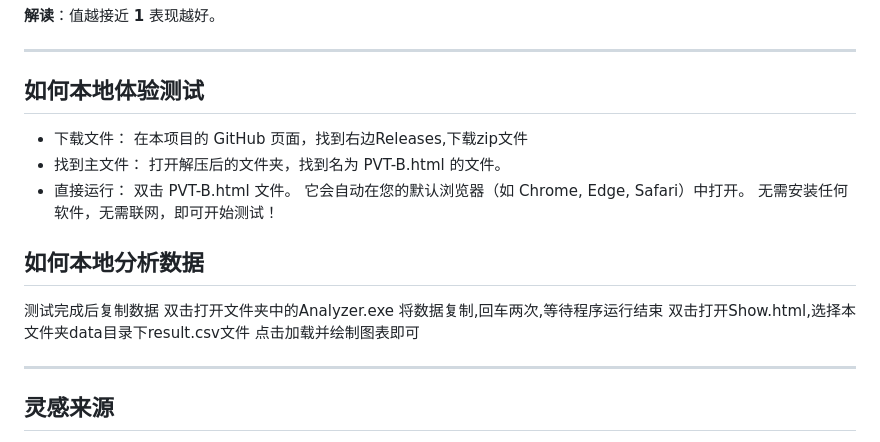
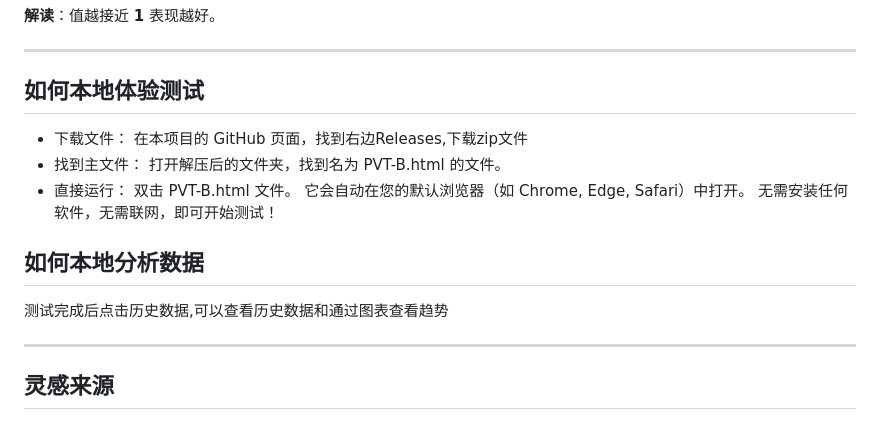
Before and after one commit to songtaoheying/PVT-B_analysis, a Markdown page: README.md, the part around the change. GitHub-like rendering.

```diff
--- a/README.md
+++ b/README.md
@@ -61,6 +61,7 @@ $$
 ---
 ## 如何本地体验测试
 
+
 - 下载文件：
 在本项目的 GitHub 页面，找到右边Releases,下载zip文件
 - 找到主文件：
@@ -70,11 +71,7 @@ $$
 它会自动在您的默认浏览器（如 Chrome, Edge, Safari）中打开。
 无需安装任何软件，无需联网，即可开始测试！
 ## 如何本地分析数据
-测试完成后复制数据
-双击打开文件夹中的Analyzer.exe
-将数据复制,回车两次,等待程序运行结束
-双击打开Show.html,选择本文件夹data目录下result.csv文件
-点击加载并绘制图表即可
+测试完成后点击历史数据,可以查看历史数据和通过图表查看趋势
 
 
 ---
```
